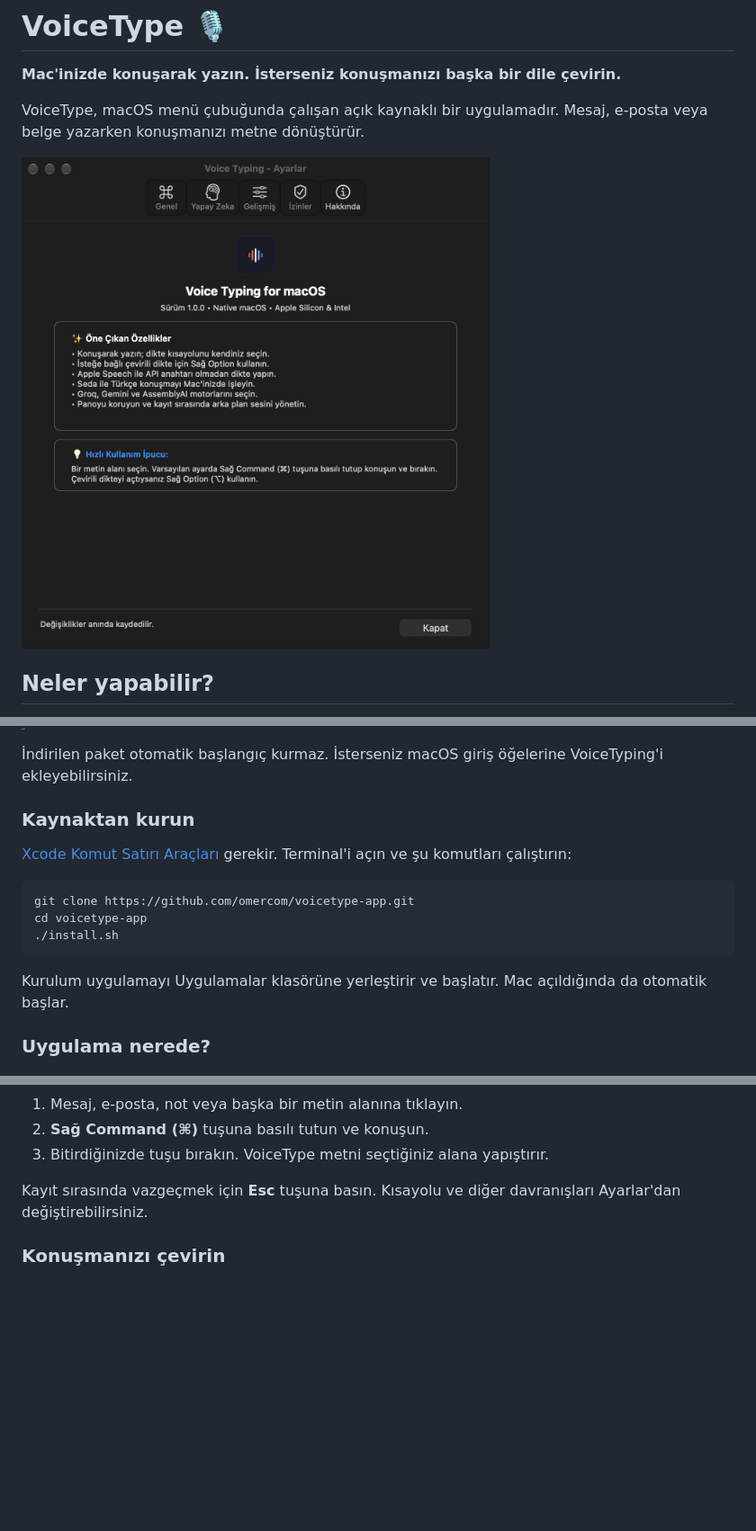
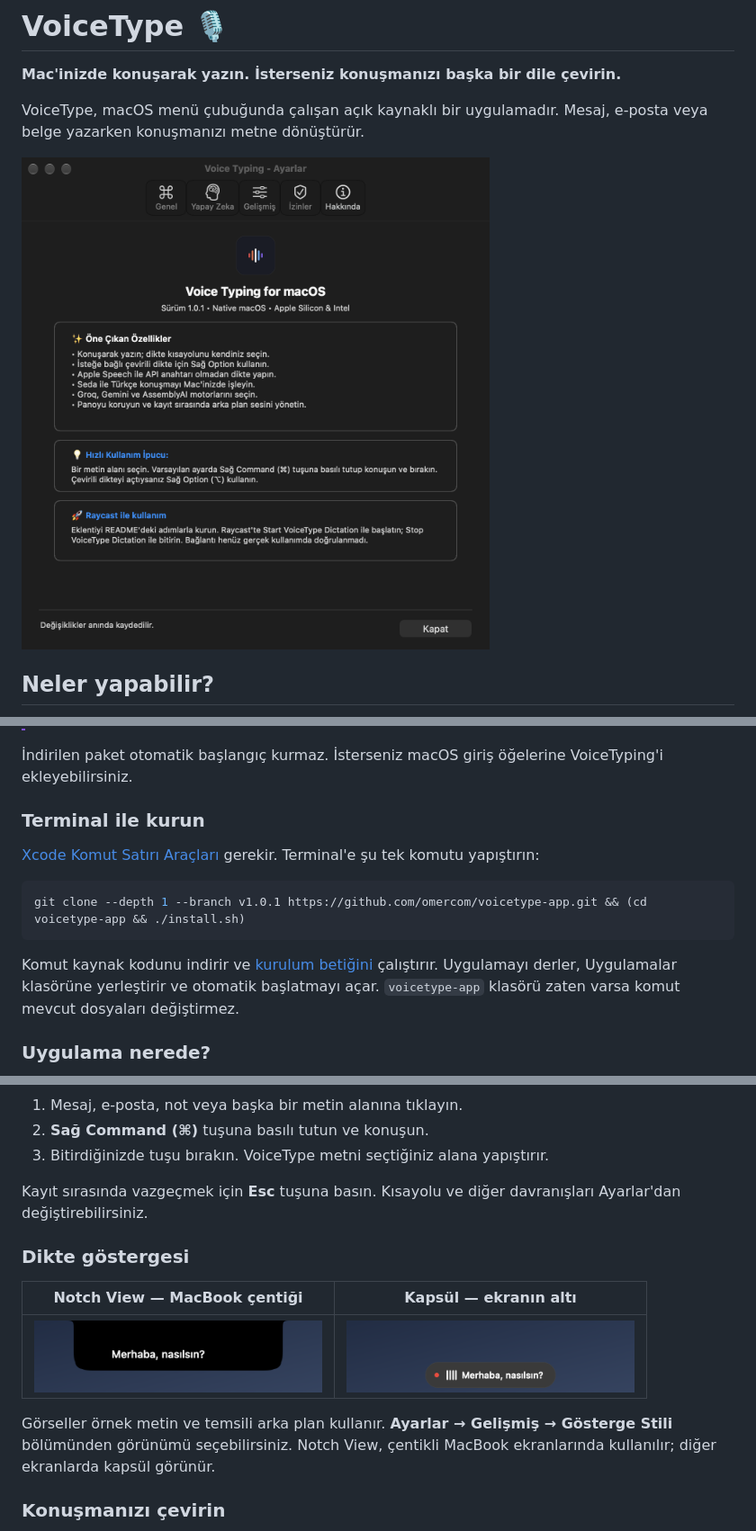
Before and after one commit to omercom/voicetype-app, a Markdown page: README.md, 3 parts joined by grey strips. Shown at 90% size. GitHub-like rendering; pictures changed too: docs/images/ayarlar.png, docs/images/kapsul-view.png (added), docs/images/notch-view.png (added); blank space fills up the shorter version.

````diff
--- a/README.md
+++ b/README.md
@@ -39,17 +39,15 @@ Evet. VoiceType ücretsiz ve açık kaynaklıdır. **Normal dikte için ücretli
 
 İndirilen paket otomatik başlangıç kurmaz. İsterseniz macOS giriş öğelerine VoiceTyping'i ekleyebilirsiniz.
 
-### Kaynaktan kurun
+### Terminal ile kurun
 
-[Xcode Komut Satırı Araçları](https://developer.apple.com/xcode/resources/) gerekir. Terminal'i açın ve şu komutları çalıştırın:
+[Xcode Komut Satırı Araçları](https://developer.apple.com/xcode/resources/) gerekir. Terminal'e şu tek komutu yapıştırın:
 
 ```bash
-git clone https://github.com/omercom/voicetype-app.git
-cd voicetype-app
-./install.sh
+git clone --depth 1 --branch v1.0.1 https://github.com/omercom/voicetype-app.git && (cd voicetype-app && ./install.sh)
 ```
 
-Kurulum uygulamayı Uygulamalar klasörüne yerleştirir ve başlatır. Mac açıldığında da otomatik başlar.
+Komut kaynak kodunu indirir ve [kurulum betiğini](install.sh) çalıştırır. Uygulamayı derler, Uygulamalar klasörüne yerleştirir ve otomatik başlatmayı açar. `voicetype-app` klasörü zaten varsa komut mevcut dosyaları değiştirmez.
 
 ### Uygulama nerede?
 
@@ -77,6 +75,14 @@ Simgeye tıklayarak **Ayarlar**, ses tanıma motoru ve diğer seçeneklere ulaş
 
 Kayıt sırasında vazgeçmek için **Esc** tuşuna basın. Kısayolu ve diğer davranışları Ayarlar'dan değiştirebilirsiniz.
 
+### Dikte göstergesi
+
+| Notch View — MacBook çentiği | Kapsül — ekranın altı |
+|:---:|:---:|
+| <img src="docs/images/notch-view.png" alt="Notch View dikte göstergesi" width="320"> | <img src="docs/images/kapsul-view.png" alt="Kapsül dikte göstergesi" width="320"> |
+
+Görseller örnek metin ve temsili arka plan kullanır. **Ayarlar → Gelişmiş → Gösterge Stili** bölümünden görünümü seçebilirsiniz. Notch View, çentikli MacBook ekranlarında kullanılır; diğer ekranlarda kapsül görünür.
+
 ### Konuşmanızı çevirin
 
 1. Menü çubuğundan **Ayarlar** penceresini açın.
````
Also changed, not shown: other parts of README.md (+5 -3 lines), docs/releases/v1.0.0.md (+3 -0 lines), docs/releases/v1.0.1.md (added, +20 -0 lines), 12 other files.
